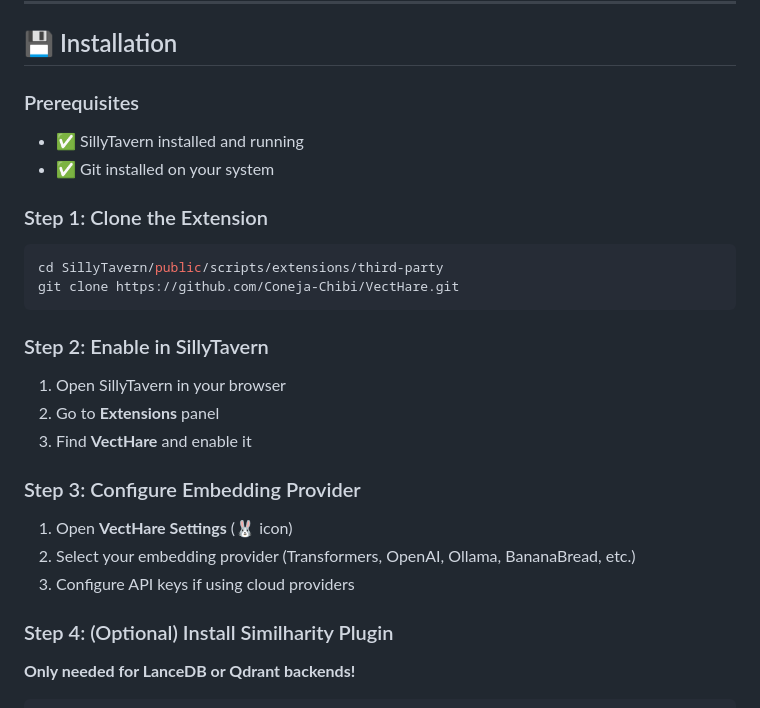
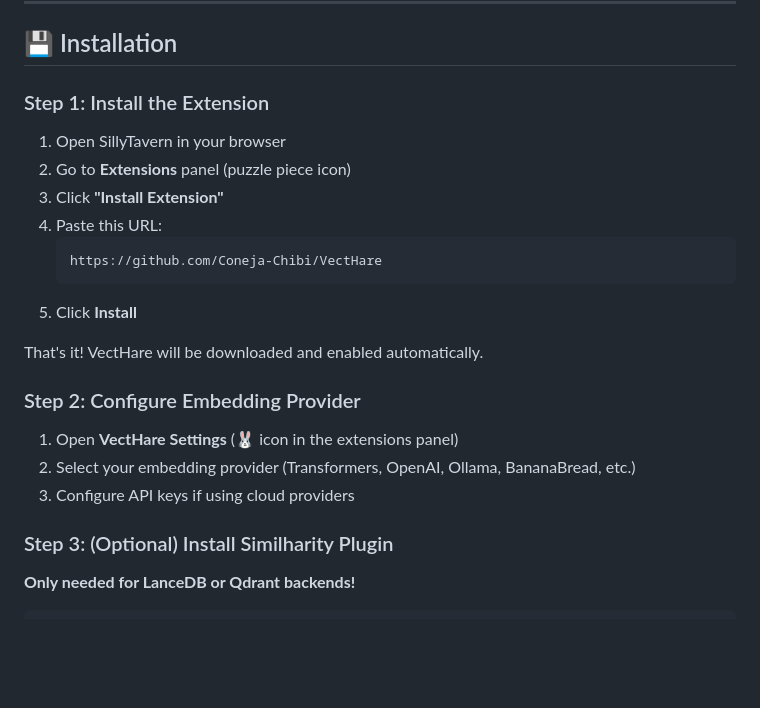
Before and after one commit to Coneja-Chibi/RAGbooks_Rabbit-Augmented-Generation, a Markdown page: README.md, the part around the change. GitHub-like rendering; blank space fills up the shorter version.

Commit message:
Fix installation instructions to use ST's Install Extension feature

````diff
--- a/README.md
+++ b/README.md
@@ -182,28 +182,25 @@ Supports 28 emotion types with Character Expressions integration!
 
 ## 💾 Installation
 
-### Prerequisites
-- ✅ SillyTavern installed and running
-- ✅ Git installed on your system
+### Step 1: Install the Extension
 
-### Step 1: Clone the Extension
+1. Open SillyTavern in your browser
+2. Go to **Extensions** panel (puzzle piece icon)
+3. Click **"Install Extension"**
+4. Paste this URL:
+   ```
+   https://github.com/Coneja-Chibi/VectHare
+   ```
+5. Click **Install**
 
-```bash
-cd SillyTavern/public/scripts/extensions/third-party
-git clone https://github.com/Coneja-Chibi/VectHare.git
-```
+That's it! VectHare will be downloaded and enabled automatically.
 
-### Step 2: Enable in SillyTavern
-1. Open SillyTavern in your browser
-2. Go to **Extensions** panel
-3. Find **VectHare** and enable it
-
-### Step 3: Configure Embedding Provider
-1. Open **VectHare Settings** (🐰 icon)
+### Step 2: Configure Embedding Provider
+1. Open **VectHare Settings** (🐰 icon in the extensions panel)
 2. Select your embedding provider (Transformers, OpenAI, Ollama, BananaBread, etc.)
 3. Configure API keys if using cloud providers
 
-### Step 4: (Optional) Install Similharity Plugin
+### Step 3: (Optional) Install Similharity Plugin
 
 **Only needed for LanceDB or Qdrant backends!**
 
````
